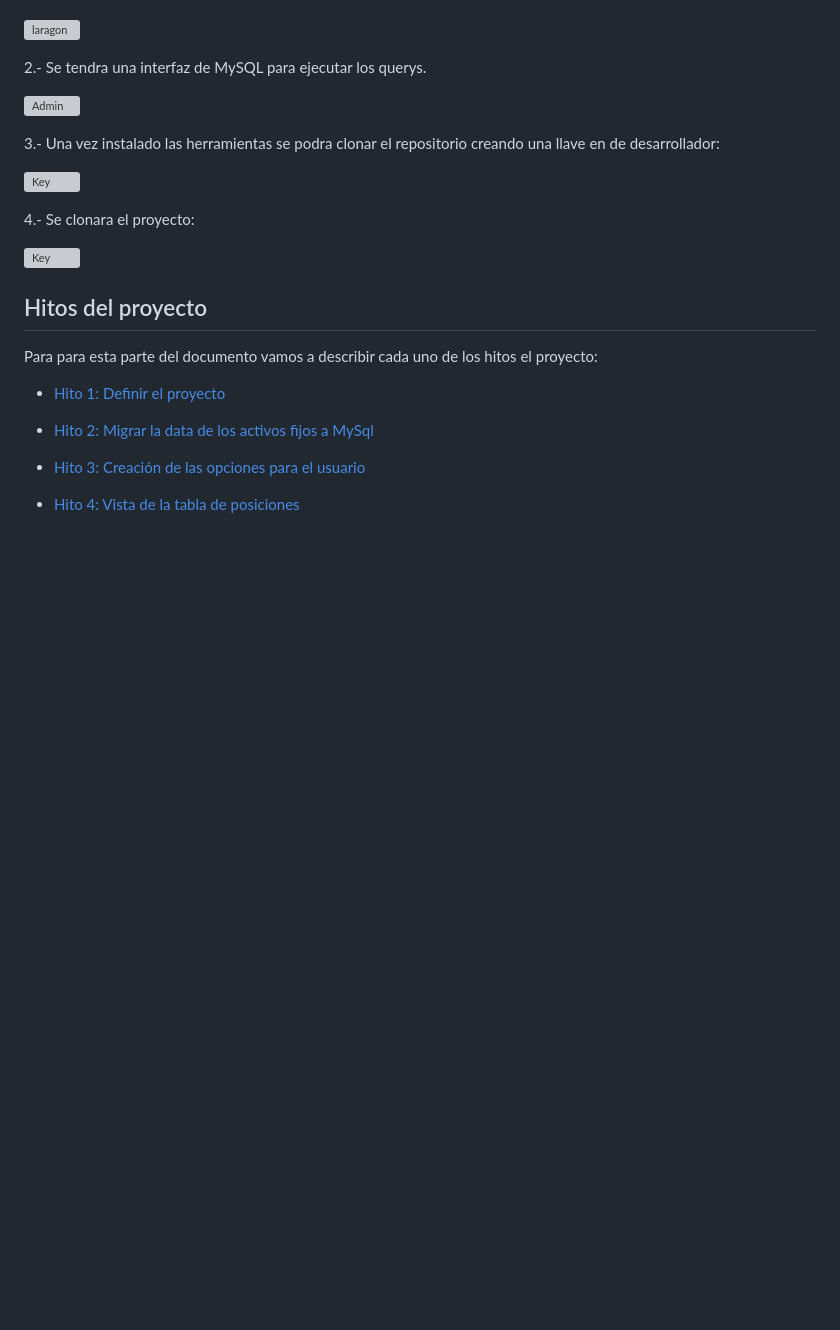
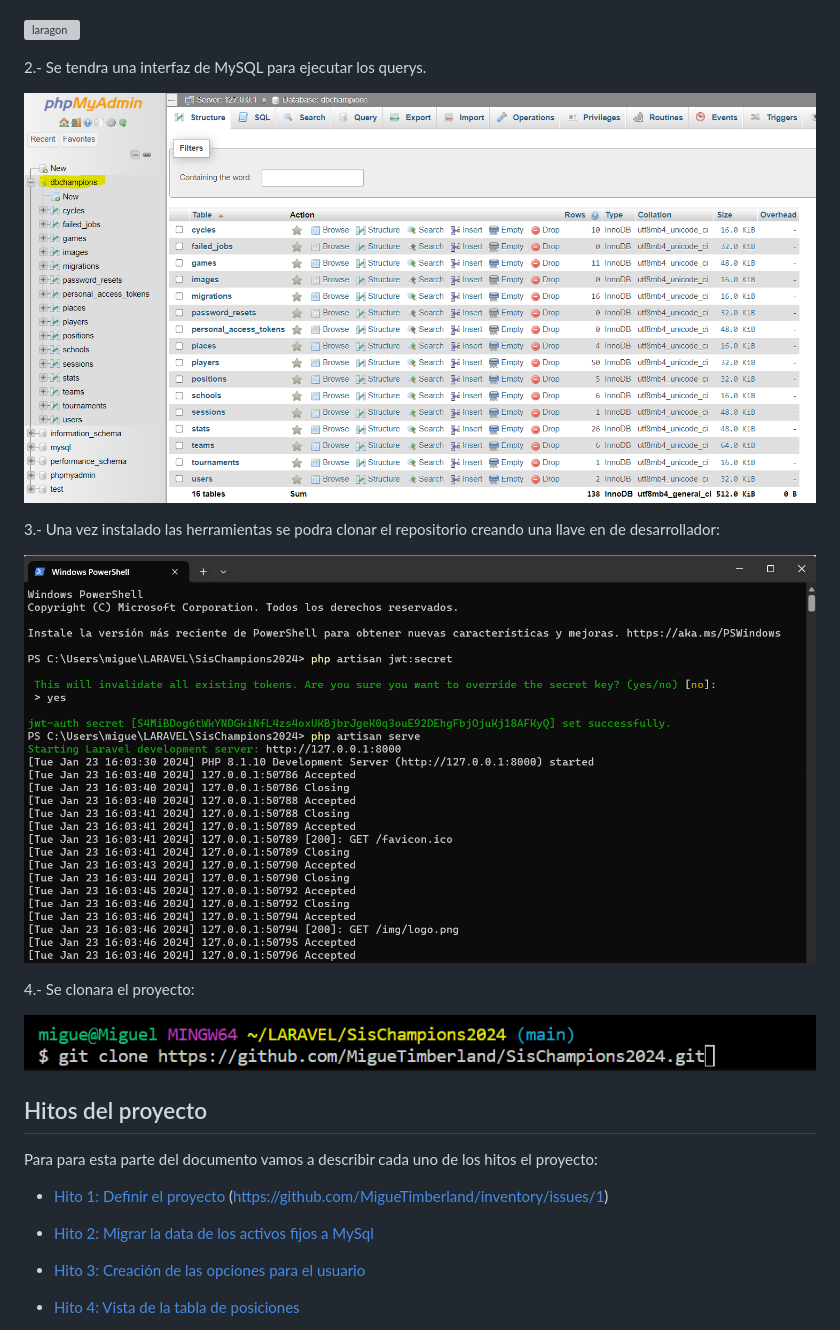
Before and after one commit to MigueTimberland/SisChampions2024, a Markdown page: Docs/Hito1.md, the part around the change printed below. GitHub-like rendering; pictures changed too: Docs/llave2.png (added), Docs/phpadmin.png (added); blank space fills up the shorter version; grey boxes are pictures that could not be loaded.

Commit message:
mas cambios 6

```diff
--- a/Docs/Hito1.md
+++ b/Docs/Hito1.md
@@ -60,15 +58,15 @@ Para el desarrollo del proyecto lo dividiremos en tres partes el frondend, backe
 
   2.- Se tendra una interfaz de MySQL para ejecutar los querys.
 
-  ![Admin](https://github.com/MigueTimberland/SisChampions2024/blob/main/Docs/AdminMySql.png)
+  ![Admin](https://github.com/MigueTimberland/SisChampions2024/blob/main/Docs/phpadmin.png)
 
   3.- Una vez instalado las herramientas se podra clonar el repositorio creando una llave en de desarrollador:
 
-  ![Key](https://github.com/MigueTimberland/SisChampions2024/blob/main/Docs/llave.png)
+  ![Key](https://github.com/MigueTimberland/SisChampions2024/blob/main/Docs/llave2.png)
 
   4.- Se clonara el proyecto:
 
-  ![Key](https://github.com/MigueTimberland/SisChampions2024/blob/main/Docs/clone.png)
+  ![Key](https://github.com/MigueTimberland/SisChampions2024/blob/main/Docs/raiz2.png)
 
 
 ## Hitos del proyecto
@@ -76,6 +74,7 @@ Para el desarrollo del proyecto lo dividiremos en tres partes el frondend, backe
 Para para esta parte del documento vamos a describir cada uno de los hitos el proyecto:
 
 - [Hito 1: Definir el proyecto](https://github.com/MigueTimberland/SisChampions2024/milestone/1)
+(https://github.com/MigueTimberland/inventory/issues/1)
 
 - [Hito 2: Migrar la data de los activos fijos a MySql](https://github.com/MigueTimberland/SisChampions2024/milestone/2)
 
```
Also changed, not shown: other parts of Docs/Hito1.md (+0 -2 lines).
